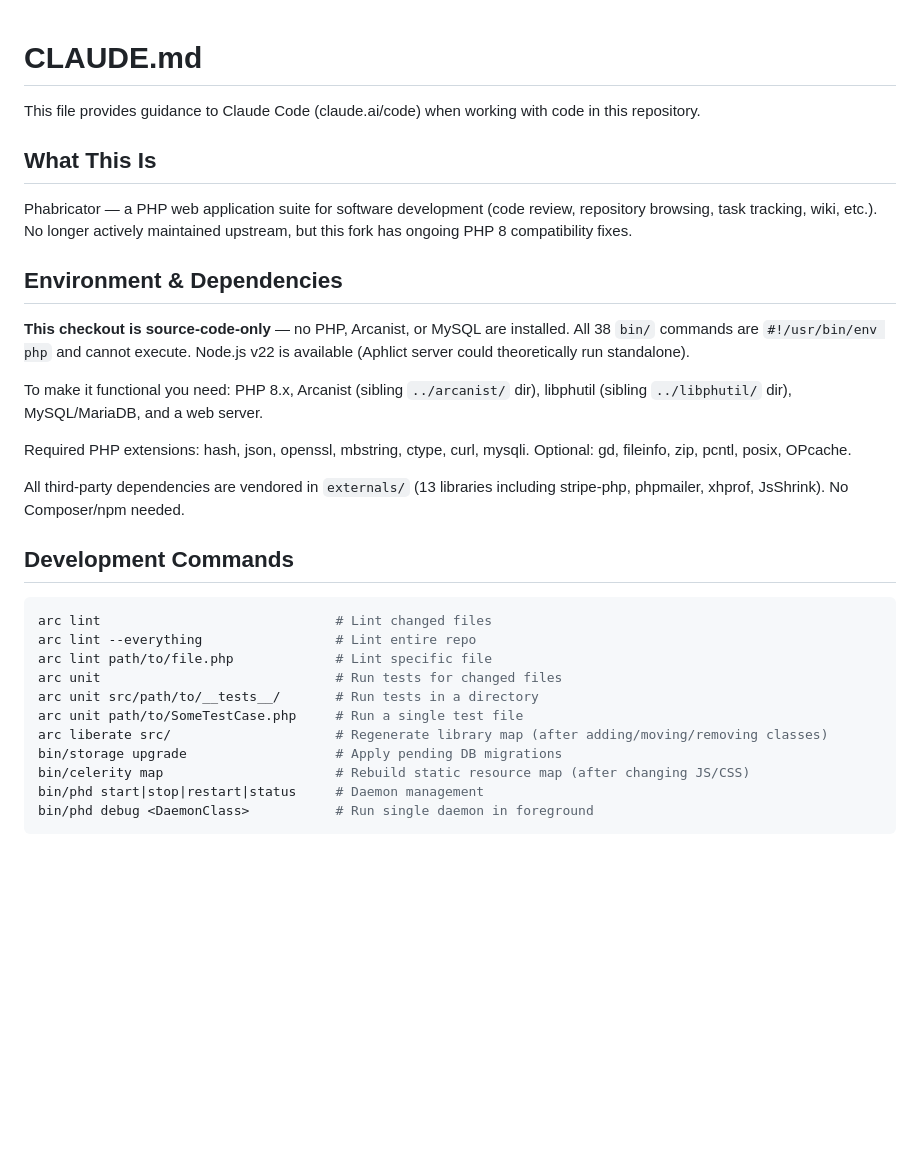
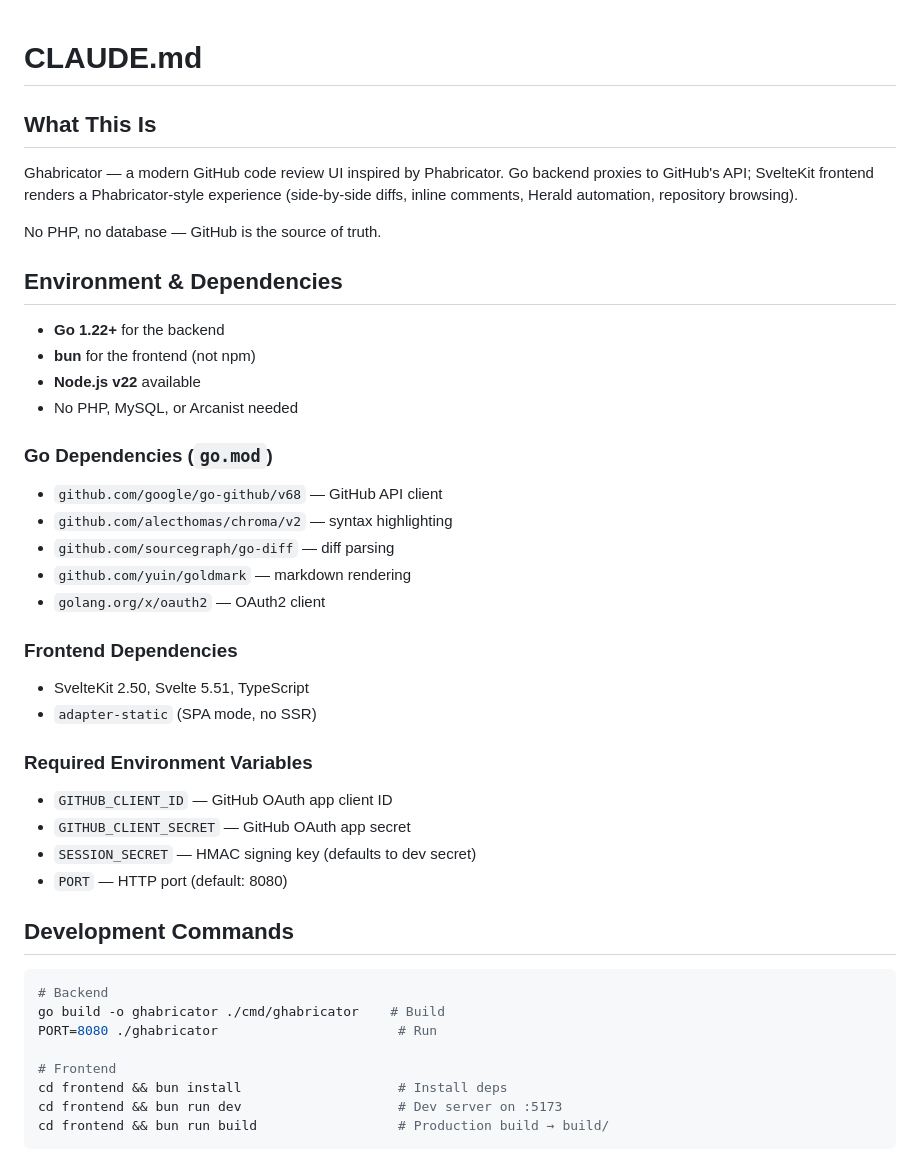
Before and after one commit to nikhilramakrishnan/ghabricator, a Markdown page: CLAUDE.md, the part around one of its changes. Drawn GitHub-style; blank space fills up the shorter version.

````diff
--- a/CLAUDE.md
+++ b/CLAUDE.md
@@ -1,33 +1,44 @@
 # CLAUDE.md
-
-This file provides guidance to Claude Code (claude.ai/code) when working with code in this repository.
 
 ## What This Is
 
-Phabricator — a PHP web application suite for software development (code review, repository browsing, task tracking, wiki, etc.). No longer actively maintained upstream, but this fork has ongoing PHP 8 compatibility fixes.
+Ghabricator — a modern GitHub code review UI inspired by Phabricator. Go backend proxies to GitHub's API; SvelteKit frontend renders a Phabricator-style experience (side-by-side diffs, inline comments, Herald automation, repository browsing).
+
+No PHP, no database — GitHub is the source of truth.
 
 ## Environment & Dependencies
 
-**This checkout is source-code-only** — no PHP, Arcanist, or MySQL are installed. All 38 `bin/` commands are `#!/usr/bin/env php` and cannot execute. Node.js v22 is available (Aphlict server could theoretically run standalone).
+- **Go 1.22+** for the backend
+- **bun** for the frontend (not npm)
+- **Node.js v22** available
+- No PHP, MySQL, or Arcanist needed
 
-To make it functional you need: PHP 8.x, Arcanist (sibling `../arcanist/` dir), libphutil (sibling `../libphutil/` dir), MySQL/MariaDB, and a web server.
+### Go Dependencies (`go.mod`)
+- `github.com/google/go-github/v68` — GitHub API client
+- `github.com/alecthomas/chroma/v2` — syntax highlighting
+- `github.com/sourcegraph/go-diff` — diff parsing
+- `github.com/yuin/goldmark` — markdown rendering
+- `golang.org/x/oauth2` — OAuth2 client
 
-Required PHP extensions: hash, json, openssl, mbstring, ctype, curl, mysqli. Optional: gd, fileinfo, zip, pcntl, posix, OPcache.
+### Frontend Dependencies
+- SvelteKit 2.50, Svelte 5.51, TypeScript
+- `adapter-static` (SPA mode, no SSR)
 
-All third-party dependencies are vendored in `externals/` (13 libraries including stripe-php, phpmailer, xhprof, JsShrink). No Composer/npm needed.
+### Required Environment Variables
+- `GITHUB_CLIENT_ID` — GitHub OAuth app client ID
+- `GITHUB_CLIENT_SECRET` — GitHub OAuth app secret
+- `SESSION_SECRET` — HMAC signing key (defaults to dev secret)
+- `PORT` — HTTP port (default: 8080)
 
 ## Development Commands
 
 ```bash
-arc lint                              # Lint changed files
-arc lint --everything                 # Lint entire repo
-arc lint path/to/file.php             # Lint specific file
-arc unit                              # Run tests for changed files
-arc unit src/path/to/__tests__/       # Run tests in a directory
-arc unit path/to/SomeTestCase.php     # Run a single test file
-arc liberate src/                     # Regenerate library map (after adding/moving/removing classes)
-bin/storage upgrade                   # Apply pending DB migrations
-bin/celerity map                      # Rebuild static resource map (after changing JS/CSS)
-bin/phd start|stop|restart|status     # Daemon management
-bin/phd debug <DaemonClass>           # Run single daemon in foreground
+# Backend
+go build -o ghabricator ./cmd/ghabricator    # Build
+PORT=8080 ./ghabricator                       # Run
+
+# Frontend
+cd frontend && bun install                    # Install deps
+cd frontend && bun run dev                    # Dev server on :5173
+cd frontend && bun run build                  # Production build → build/
 ```
````
Also changed, not shown: other parts of CLAUDE.md (+100 -168 lines).
